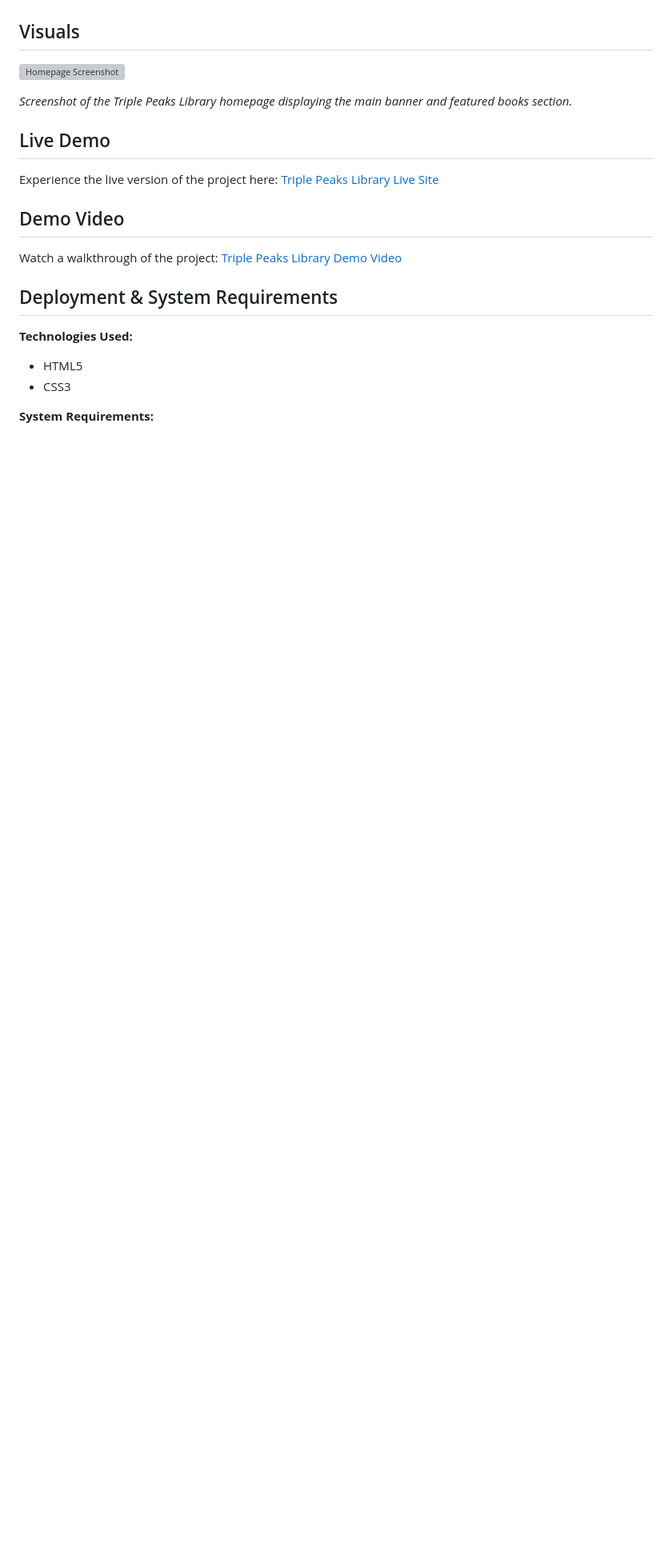
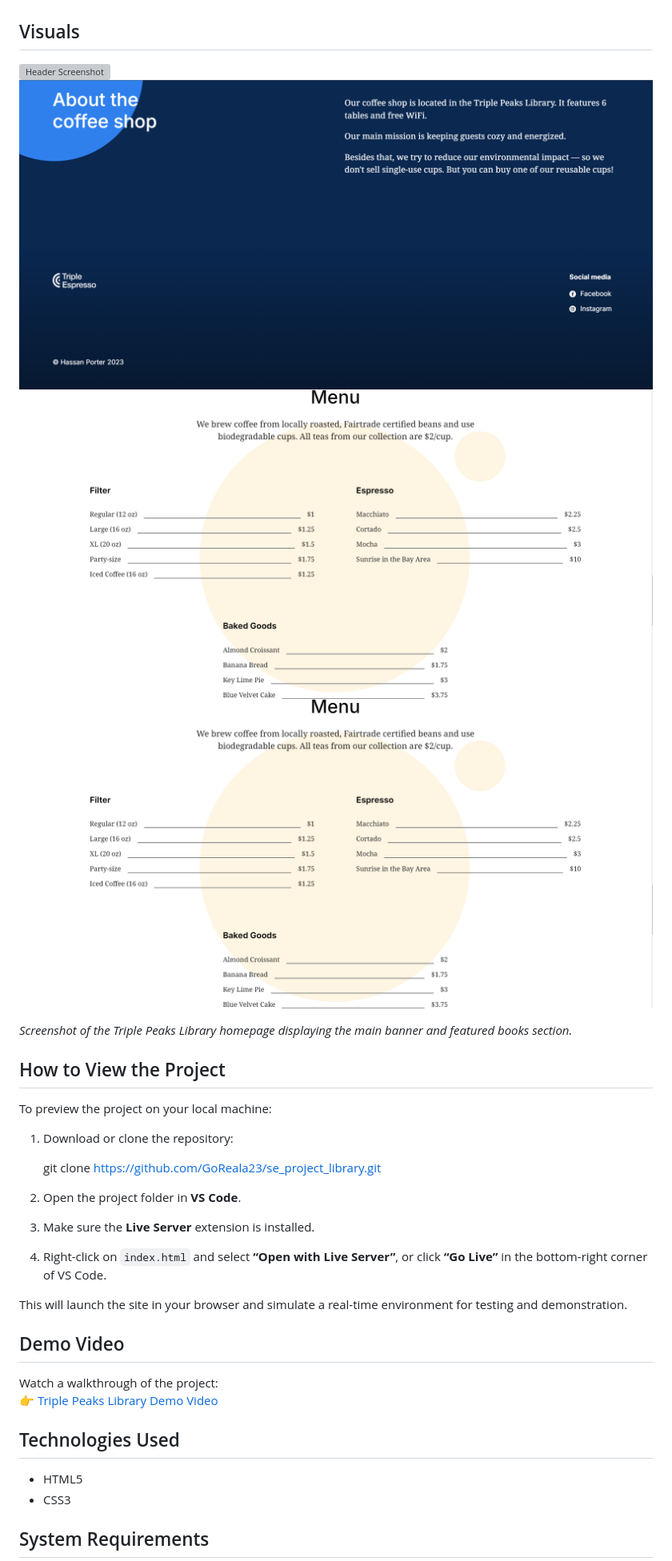
Before and after one commit to GoReala23/se_project_library, a Markdown page: README.md, the part around the change printed below. Shown: that part at 80% size. Drawn GitHub-style; pictures changed too: screenshots/about__screenshot.png (added), screenshots/menu__screenshot.png (added); blank space fills up the shorter version; grey boxes are pictures that could not be loaded.

```diff
--- a/README.md
+++ b/README.md
@@ -6,24 +6,38 @@ The **Triple Peaks Library** is a responsive, single-page website designed as pa
 
 ## Visuals
 
-![Homepage Screenshot](images/homepage-screenshot.png)
+![Header Screenshot](screenshots/header__screenshot)
+![About Screenshot](screenshots/about__screenshot.png)
+![Menu Screenshot](screenshots/menu__screenshot.png)
+![Recipes Screenshot](screenshots/menu__screenshot.png)
 
 _Screenshot of the Triple Peaks Library homepage displaying the main banner and featured books section._
 
-## Live Demo
+## How to View the Project
 
-Experience the live version of the project here: [Triple Peaks Library Live Site](https://goreala23.github.io/se_project_library)
+To preview the project on your local machine:
+
+1. Download or clone the repository:
+
+   git clone https://github.com/GoReala23/se_project_library.git
+
+2. Open the project folder in **VS Code**.
+
+3. Make sure the **Live Server** extension is installed.
+
+4. Right-click on `index.html` and select **“Open with Live Server”**, or click **“Go Live”** in the bottom-right corner of VS Code.
+
+This will launch the site in your browser and simulate a real-time environment for testing and demonstration.
 
 ## Demo Video
 
-Watch a walkthrough of the project: [Triple Peaks Library Demo Video](https://www.youtube.com/watch?v=your-demo-video-link)
+Watch a walkthrough of the project:
+👉 [Triple Peaks Library Demo Video](https://www.youtube.com/watch?v=your-demo-video-link)
 
-## Deployment & System Requirements
-
-**Technologies Used:**
+## Technologies Used
 
 - HTML5
 - CSS3
 
-**System Requirements:**
+## System Requirements
 
```
Also changed, not shown: other parts of README.md (+5 -17 lines), screenshots/header__screenshot.png (added), screenshots/recicpes__screenshot.png (added).
